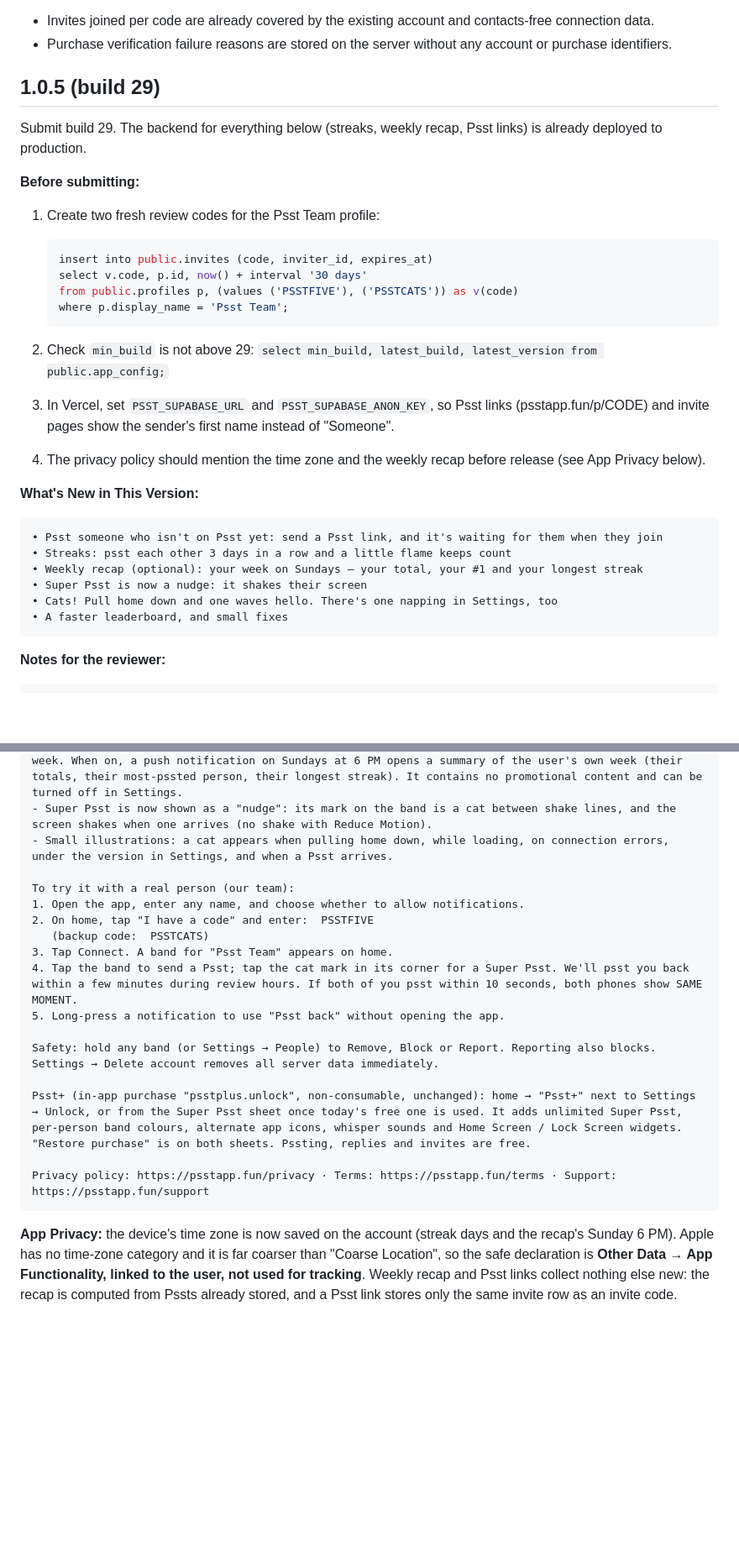
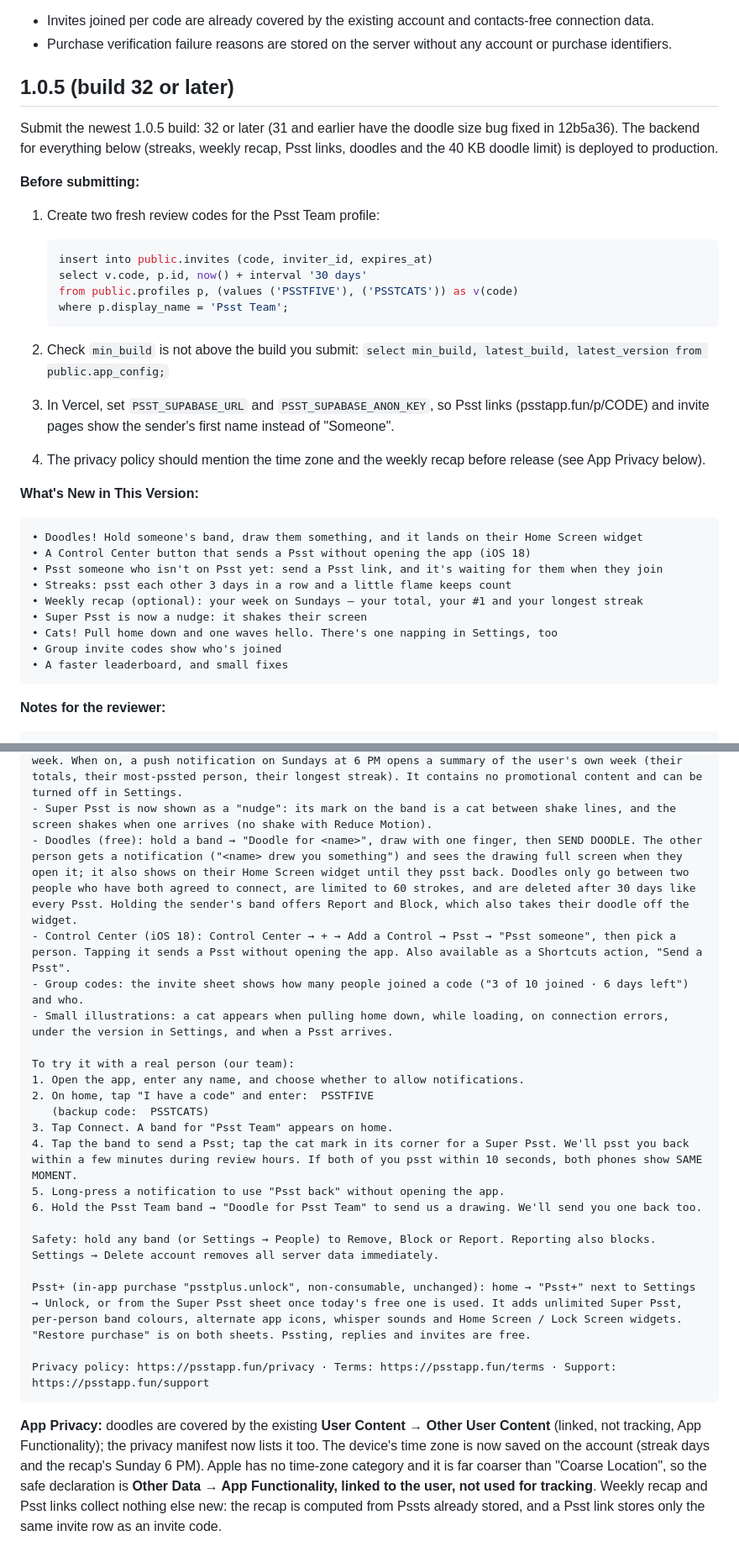
Before and after one commit to utkuacikgoz/psst, a Markdown page: docs/APP_REVIEW_NOTES.md, 2 parts joined by grey strips. Shown at 84% size. Rendered like a GitHub page; blank space fills up the shorter version.

Commit message:
Review notes for 1.0.5: doodles, Control Center, group codes, newest build; record the few-people home fit in DESIGN.md

````diff
--- a/docs/APP_REVIEW_NOTES.md
+++ b/docs/APP_REVIEW_NOTES.md
@@ -247,9 +247,9 @@ The other 1.0.4 changes collect nothing new:
 - Invites joined per code are already covered by the existing account and contacts-free connection data.
 - Purchase verification failure reasons are stored on the server without any account or purchase identifiers.
 
-## 1.0.5 (build 29)
+## 1.0.5 (build 32 or later)
 
-Submit build 29. The backend for everything below (streaks, weekly recap, Psst links) is already deployed to production.
+Submit the newest 1.0.5 build: 32 or later (31 and earlier have the doodle size bug fixed in 12b5a36). The backend for everything below (streaks, weekly recap, Psst links, doodles and the 40 KB doodle limit) is deployed to production.
 
 **Before submitting:**
 1. Create two fresh review codes for the Psst Team profile:
@@ -261,18 +261,21 @@ Submit build 29. The backend for everything below (streaks, weekly recap, Psst l
    where p.display_name = 'Psst Team';
    ```
 
-2. Check `min_build` is not above 29: `select min_build, latest_build, latest_version from public.app_config;`
+2. Check `min_build` is not above the build you submit: `select min_build, latest_build, latest_version from public.app_config;`
 3. In Vercel, set `PSST_SUPABASE_URL` and `PSST_SUPABASE_ANON_KEY`, so Psst links (psstapp.fun/p/CODE) and invite pages show the sender's first name instead of "Someone".
 4. The privacy policy should mention the time zone and the weekly recap before release (see App Privacy below).
 
 **What's New in This Version:**
 
 ```
+• Doodles! Hold someone's band, draw them something, and it lands on their Home Screen widget
+• A Control Center button that sends a Psst without opening the app (iOS 18)
 • Psst someone who isn't on Psst yet: send a Psst link, and it's waiting for them when they join
 • Streaks: psst each other 3 days in a row and a little flame keeps count
 • Weekly recap (optional): your week on Sundays — your total, your #1 and your longest streak
 • Super Psst is now a nudge: it shakes their screen
 • Cats! Pull home down and one waves hello. There's one napping in Settings, too
+• Group invite codes show who's joined
 • A faster leaderboard, and small fixes
 ```
 
@@ -286,6 +289,9 @@ What's new in 1.0.5:
 - Streaks: when two connected people have both pssted each other on 3 or more days in a row, a flame and the day count show in the corner of that person's band. Days follow each phone's own time zone, which the app saves on the account for this.
 - Weekly recap (off by default): Settings → Weekly recap, or a one-time offer on home after a busy week. When on, a push notification on Sundays at 6 PM opens a summary of the user's own week (their totals, their most-pssted person, their longest streak). It contains no promotional content and can be turned off in Settings.
 - Super Psst is now shown as a "nudge": its mark on the band is a cat between shake lines, and the screen shakes when one arrives (no shake with Reduce Motion).
+- Doodles (free): hold a band → "Doodle for <name>", draw with one finger, then SEND DOODLE. The other person gets a notification ("<name> drew you something") and sees the drawing full screen when they open it; it also shows on their Home Screen widget until they psst back. Doodles only go between two people who have both agreed to connect, are limited to 60 strokes, and are deleted after 30 days like every Psst. Holding the sender's band offers Report and Block, which also takes their doodle off the widget.
+- Control Center (iOS 18): Control Center → + → Add a Control → Psst → "Psst someone", then pick a person. Tapping it sends a Psst without opening the app. Also available as a Shortcuts action, "Send a Psst".
+- Group codes: the invite sheet shows how many people joined a code ("3 of 10 joined · 6 days left") and who.
 - Small illustrations: a cat appears when pulling home down, while loading, on connection errors, under the version in Settings, and when a Psst arrives.
 
 To try it with a real person (our team):
@@ -295,6 +301,7 @@ To try it with a real person (our team):
 3. Tap Connect. A band for "Psst Team" appears on home.
 4. Tap the band to send a Psst; tap the cat mark in its corner for a Super Psst. We'll psst you back within a few minutes during review hours. If both of you psst within 10 seconds, both phones show SAME MOMENT.
 5. Long-press a notification to use "Psst back" without opening the app.
+6. Hold the Psst Team band → "Doodle for Psst Team" to send us a drawing. We'll send you one back too.
 
 Safety: hold any band (or Settings → People) to Remove, Block or Report. Reporting also blocks. Settings → Delete account removes all server data immediately.
 
@@ -303,4 +310,4 @@ Psst+ (in-app purchase "psstplus.unlock", non-consumable, unchanged): home → "
 Privacy policy: https://psstapp.fun/privacy · Terms: https://psstapp.fun/terms · Support: https://psstapp.fun/support
 ```
 
-**App Privacy:** the device's time zone is now saved on the account (streak days and the recap's Sunday 6 PM). Apple has no time-zone category and it is far coarser than "Coarse Location", so the safe declaration is **Other Data → App Functionality, linked to the user, not used for tracking**. Weekly recap and Psst links collect nothing else new: the recap is computed from Pssts already stored, and a Psst link stores only the same invite row as an invite code.
+**App Privacy:** doodles are covered by the existing **User Content → Other User Content** (linked, not tracking, App Functionality); the privacy manifest now lists it too. The device's time zone is now saved on the account (streak days and the recap's Sunday 6 PM). Apple has no time-zone category and it is far coarser than "Coarse Location", so the safe declaration is **Other Data → App Functionality, linked to the user, not used for tracking**. Weekly recap and Psst links collect nothing else new: the recap is computed from Pssts already stored, and a Psst link stores only the same invite row as an invite code.
````
Also changed, not shown: DESIGN.md (+1 -0 lines).
